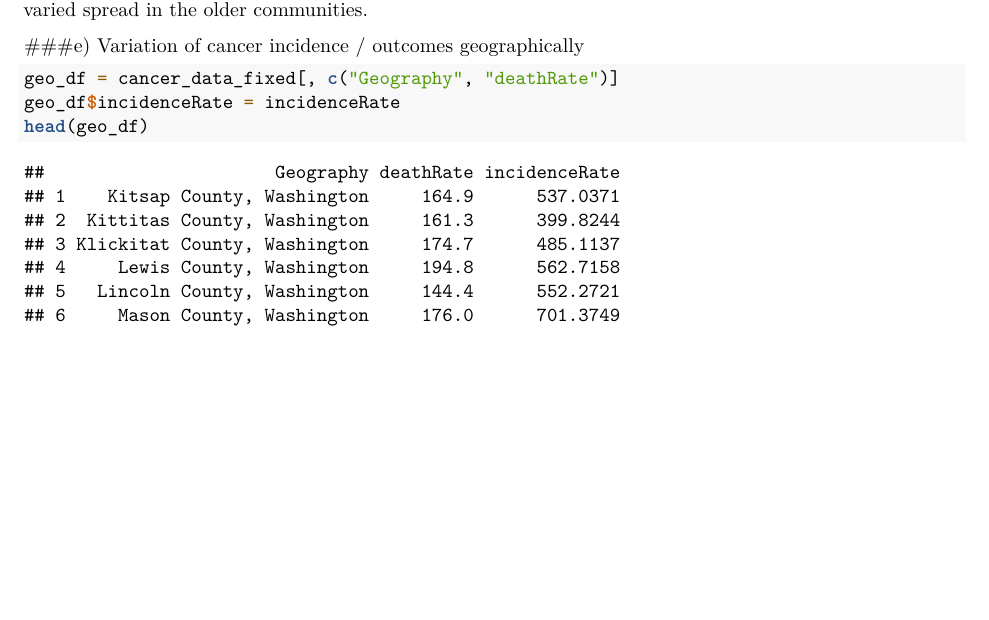
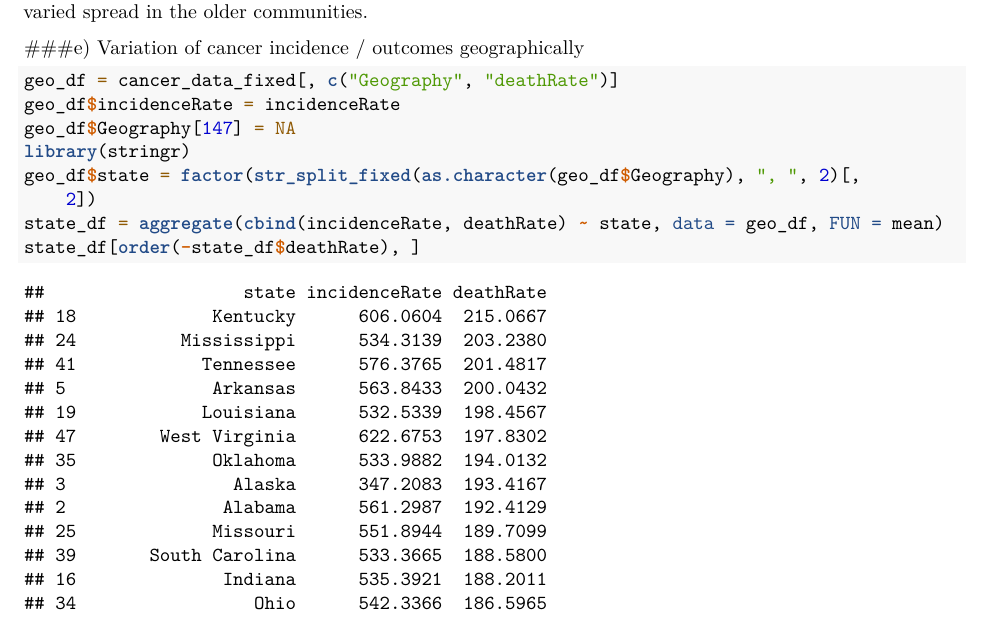
Before and after one commit to vnagapudi/W203_Lab1, an R Markdown document (lab1.Rmd): part of page 17 of 21 before the commit and part of page 17 of 22 after it, cut so that both start at the same text, the shorter picture padded with empty space. Rendered offline with R 4.5, knitr and Pandoc, then LaTeX, with nearby package versions.

Commit message:
Geographic data prep

````diff
--- a/lab1.Rmd
+++ b/lab1.Rmd
@@ -431,7 +431,11 @@ Clearly, there is no linear relationship present above, indicating that age is n
 ```{r}
 geo_df = cancer_data_fixed[,c("Geography", "deathRate")]
 geo_df$incidenceRate = incidenceRate
-head(geo_df)
+geo_df$Geography[147] = NA
+library(stringr)
+geo_df$state = factor(str_split_fixed(as.character(geo_df$Geography), ", ", 2)[,2])
+state_df = aggregate(cbind(incidenceRate, deathRate) ~ state, data=geo_df, FUN=mean)
+state_df[order(-state_df$deathRate),]
 ```
 
 
````
